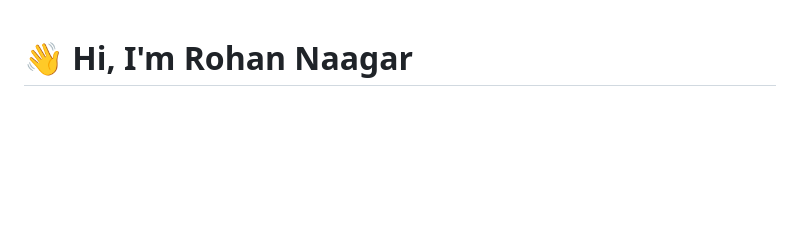
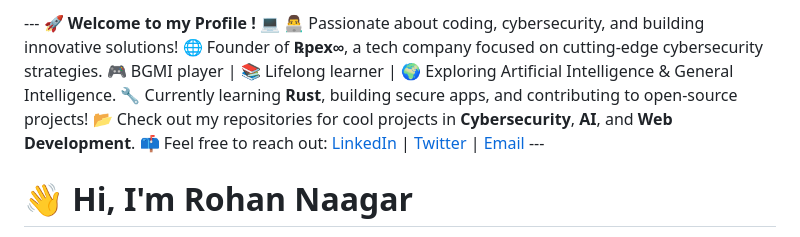
Before and after one commit to chrohangurjar/Chrohangurjar.github.io, a Markdown page: README.md, the part around the change. Rendered like a GitHub page; blank space fills up the shorter version.

Commit message:
Happy coding! 🚀

```diff
--- a/README.md
+++ b/README.md
@@ -1,3 +1,24 @@
+--- 🚀 **Welcome to my Profile !** 💻 👨‍💻 Passionate about coding, cybersecurity, and building innovative solutions! 🌐 Founder of **℞pex∞**, a tech company focused on cutting-edge cybersecurity strategies. 🎮 BGMI player | 📚 Lifelong learner | 🌍 Exploring Artificial Intelligence & General Intelligence. 🔧 Currently learning **Rust**, building secure apps, and contributing to open-source projects! 📂 Check out my repositories for cool projects in **Cybersecurity**, **AI**, and **Web Development**. 📫 Feel free to reach out: [LinkedIn](#) | [Twitter](#) | [Email](#) ---
+
+
+
+
+
+
+
+
+
+
+
+
+
+
+
+
+
+
+
+
 # 👋 Hi, I'm Rohan Naagar
 
 Welcome to my GitHub profile! I'm a passionate **Cybersecurity Expert** and **AI Enthusiast**. I love working with cutting-edge technologies and constantly expanding my knowledge in areas like **Artificial General Intelligence (AGI)**, **Machine Learning**, and **Cybersecurity**.
```
